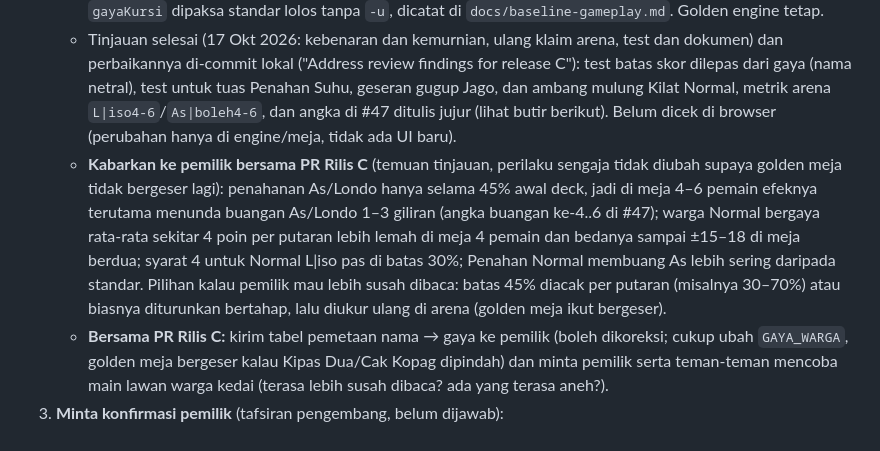
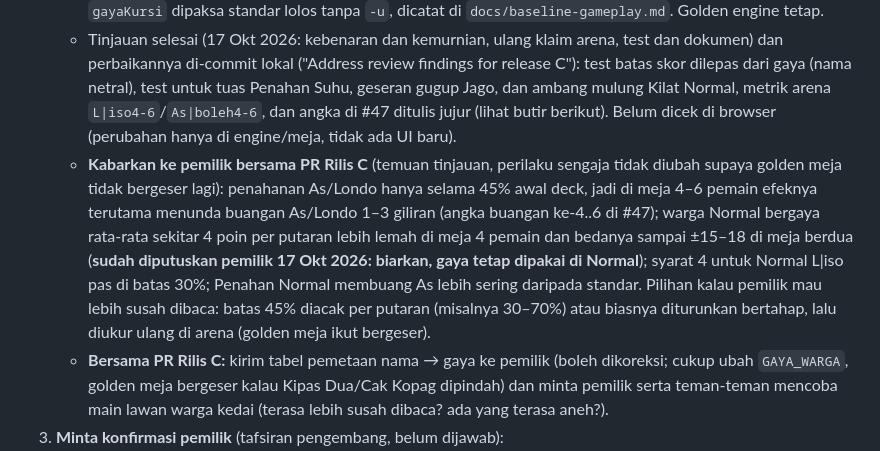
Before and after one commit to erzawansyah/remi-kampung-madya, a Markdown page: .claude/memory/pekerjaan-tertunda.md, the part around the change. Drawn GitHub-style.

```diff
--- a/.claude/memory/pekerjaan-tertunda.md
+++ b/.claude/memory/pekerjaan-tertunda.md
@@ -22,7 +22,7 @@ Batch 14 Okt 2026 (level warga kedai Jago dan Suhu, 12 nama warga kedai baru, bu
    - C3 selesai (17 Okt 2026): angka `DEFINISI_GAYA` disetel di arena (200 seed); hasil, syarat, dan kompromi di `docs/keputusan-pemilik.md` #47 ("Hasil penyetelan di arena"). Yang tidak tercapai dan perlu dikabarkan ke pemilik bersama PR Rilis C: deck habis Kilat tidak turun, disuap Penahan Suhu turun tapi CI bertumpang tipis, pentungan Pemburu Normal +9,7 (bukan +15) dan −8,1 di meja 4 pemain, Pemburu Suhu kepala ke kepala −2,7 (batas −2,3), maksimum lama mikir sebagian gaya Jago/Suhu > 1,5× (p99 aman).
    - C4 selesai (17 Okt 2026): `gayaWarga.ts` (22 nama → gaya, sesuai tabel #47) + `langkahBot` (gaya hanya untuk strategi level kursi; kursi `keluar`, orang yang diambil alih, dan nama lain = standar), simulasi memutar ketujuh gaya, `packages/meja/test/gaya.test.ts`, `apps/client/test/gayaTersembunyi.test.ts`. Golden meja bergeser (Kipas Dua Normal = Kilat, Cak Kopag Normal di 4 pemain 2 deck = Sabar Londo); bukti `gayaKursi` dipaksa standar lolos tanpa `-u`, dicatat di `docs/baseline-gameplay.md`. Golden engine tetap.
    - Tinjauan selesai (17 Okt 2026: kebenaran dan kemurnian, ulang klaim arena, test dan dokumen) dan perbaikannya di-commit lokal ("Address review findings for release C"): test batas skor dilepas dari gaya (nama netral), test untuk tuas Penahan Suhu, geseran gugup Jago, dan ambang mulung Kilat Normal, metrik arena `L|iso4-6`/`As|boleh4-6`, dan angka di #47 ditulis jujur (lihat butir berikut). Belum dicek di browser (perubahan hanya di engine/meja, tidak ada UI baru).
-   - **Kabarkan ke pemilik bersama PR Rilis C** (temuan tinjauan, perilaku sengaja tidak diubah supaya golden meja tidak bergeser lagi): penahanan As/Londo hanya selama 45% awal deck, jadi di meja 4–6 pemain efeknya terutama menunda buangan As/Londo 1–3 giliran (angka buangan ke-4..6 di #47); warga Normal bergaya rata-rata sekitar 4 poin per putaran lebih lemah di meja 4 pemain dan bedanya sampai ±15–18 di meja berdua; syarat 4 untuk Normal L|iso pas di batas 30%; Penahan Normal membuang As lebih sering daripada standar. Pilihan kalau pemilik mau lebih susah dibaca: batas 45% diacak per putaran (misalnya 30–70%) atau biasnya diturunkan bertahap, lalu diukur ulang di arena (golden meja ikut bergeser).
+   - **Kabarkan ke pemilik bersama PR Rilis C** (temuan tinjauan, perilaku sengaja tidak diubah supaya golden meja tidak bergeser lagi): penahanan As/Londo hanya selama 45% awal deck, jadi di meja 4–6 pemain efeknya terutama menunda buangan As/Londo 1–3 giliran (angka buangan ke-4..6 di #47); warga Normal bergaya rata-rata sekitar 4 poin per putaran lebih lemah di meja 4 pemain dan bedanya sampai ±15–18 di meja berdua (**sudah diputuskan pemilik 17 Okt 2026: biarkan, gaya tetap dipakai di Normal**); syarat 4 untuk Normal L|iso pas di batas 30%; Penahan Normal membuang As lebih sering daripada standar. Pilihan kalau pemilik mau lebih susah dibaca: batas 45% diacak per putaran (misalnya 30–70%) atau biasnya diturunkan bertahap, lalu diukur ulang di arena (golden meja ikut bergeser).
    - **Bersama PR Rilis C:** kirim tabel pemetaan nama → gaya ke pemilik (boleh dikoreksi; cukup ubah `GAYA_WARGA`, golden meja bergeser kalau Kipas Dua/Cak Kopag dipindah) dan minta pemilik serta teman-teman mencoba main lawan warga kedai (terasa lebih susah dibaca? ada yang terasa aneh?).
 3. **Minta konfirmasi pemilik** (tafsiran pengembang, belum dijawab):
    - **Kabarkan bersama PR Rilis B** (keputusan kecil pengembang di teks meja mode kaldu, di luar daftar teks rencana): baris "Putaran berikutnya kaldu." di modal hasil sesudah voting/batas putaran tercapai, bar atas "Putaran 6 · Kaldu" tanpa "/batas", dan "· kaldu" di riwayat putaran. Hapus kalau pemilik mau teks meja hanya yang ada di rencana.
```
Also changed, not shown: docs/keputusan-pemilik.md (+1 -1 lines).
